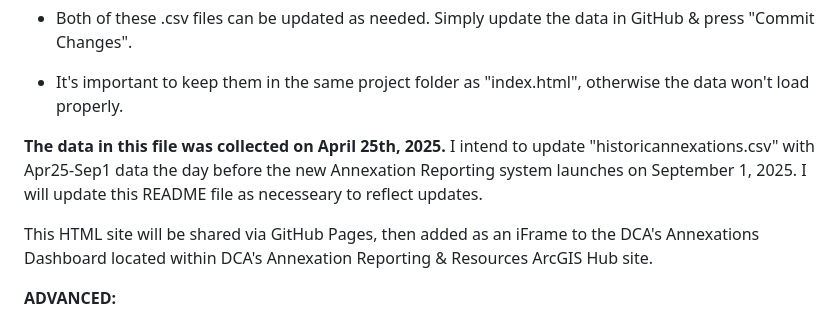
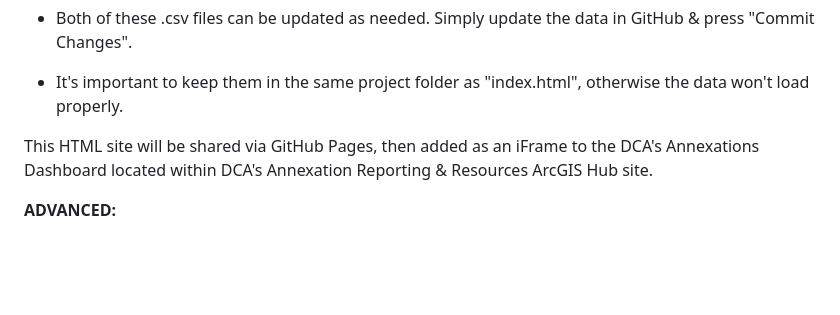
Before and after one commit to atl-dhruva/geog, a Markdown page: docs/README.md, the part around the change. Rendered like a GitHub page; blank space fills up the shorter version.

```diff
--- a/docs/README.md
+++ b/docs/README.md
@@ -9,8 +9,6 @@ The project folder contains two data files that are referenced by the HTML file:
   - Both of these .csv files can be updated as needed. Simply update the data in GitHub & press "Commit Changes".
 
   - It's important to keep them in the same project folder as "index.html", otherwise the data won't load properly.
-
-**The data in this file was collected on April 25th, 2025.** I intend to update "historicannexations.csv" with Apr25-Sep1 data the day before the new Annexation Reporting system launches on September 1, 2025. I will update this README file as necesseary to reflect updates.
 
 This HTML site will be shared via GitHub Pages, then added as an iFrame to the DCA's Annexations Dashboard located within DCA's Annexation Reporting & Resources ArcGIS Hub site.
 
```
